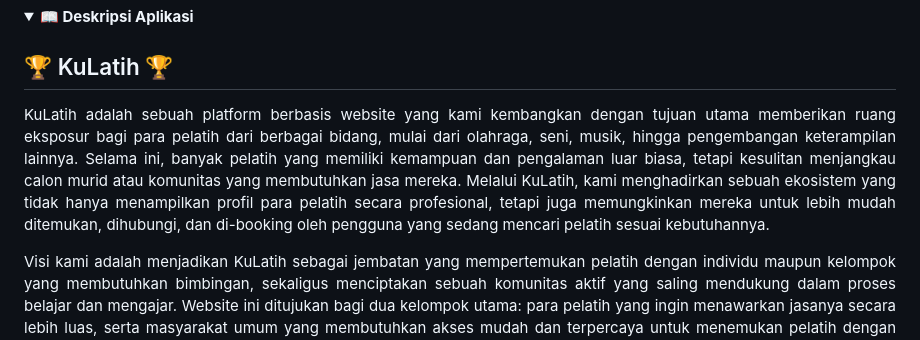
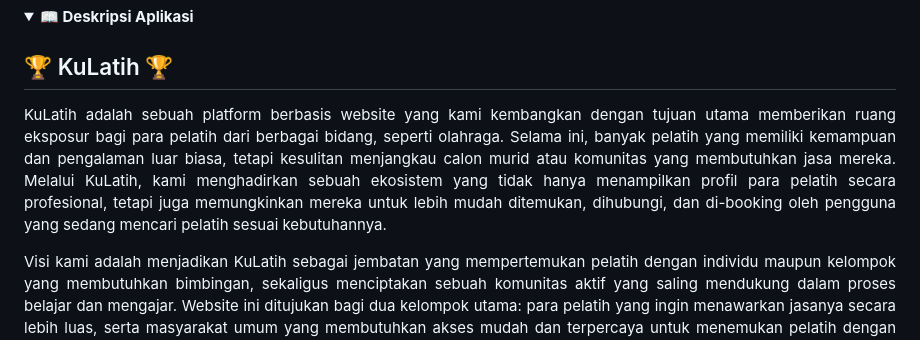
Before and after one commit to pbp-kelompok-f3/kulatih-web, a Markdown page: README.md, the part around the change. Rendered like a GitHub page; folded sections open.

```diff
--- a/README.md
+++ b/README.md
@@ -27,7 +27,7 @@ Di sini kami mengembangkan project sebagai bagian dari mata kuliah **Pemrograman
     <summary><b>📖 Deskripsi Aplikasi</b></summary>
 
 ## 🏆 KuLatih 🏆
-KuLatih adalah sebuah platform berbasis website yang kami kembangkan dengan tujuan utama memberikan ruang eksposur bagi para pelatih dari berbagai bidang, mulai dari olahraga, seni, musik, hingga pengembangan keterampilan lainnya. Selama ini, banyak pelatih yang memiliki kemampuan dan pengalaman luar biasa, tetapi kesulitan menjangkau calon murid atau komunitas yang membutuhkan jasa mereka. Melalui KuLatih, kami menghadirkan sebuah ekosistem yang tidak hanya menampilkan profil para pelatih secara profesional, tetapi juga memungkinkan mereka untuk lebih mudah ditemukan, dihubungi, dan di-booking oleh pengguna yang sedang mencari pelatih sesuai kebutuhannya.
+KuLatih adalah sebuah platform berbasis website yang kami kembangkan dengan tujuan utama memberikan ruang eksposur bagi para pelatih dari berbagai bidang, seperti olahraga. Selama ini, banyak pelatih yang memiliki kemampuan dan pengalaman luar biasa, tetapi kesulitan menjangkau calon murid atau komunitas yang membutuhkan jasa mereka. Melalui KuLatih, kami menghadirkan sebuah ekosistem yang tidak hanya menampilkan profil para pelatih secara profesional, tetapi juga memungkinkan mereka untuk lebih mudah ditemukan, dihubungi, dan di-booking oleh pengguna yang sedang mencari pelatih sesuai kebutuhannya.
 
 Visi kami adalah menjadikan KuLatih sebagai jembatan yang mempertemukan pelatih dengan individu maupun kelompok yang membutuhkan bimbingan, sekaligus menciptakan sebuah komunitas aktif yang saling mendukung dalam proses belajar dan mengajar. Website ini ditujukan bagi dua kelompok utama: para pelatih yang ingin menawarkan jasanya secara lebih luas, serta masyarakat umum yang membutuhkan akses mudah dan terpercaya untuk menemukan pelatih dengan bidang spesifik. Dengan adanya fitur booking langsung, integrasi kontak, serta forum komunitas, kami ingin memberikan pengalaman yang lebih dari sekadar marketplace, tetapi juga wadah kolaborasi dan pertukaran ilmu.
 
```
